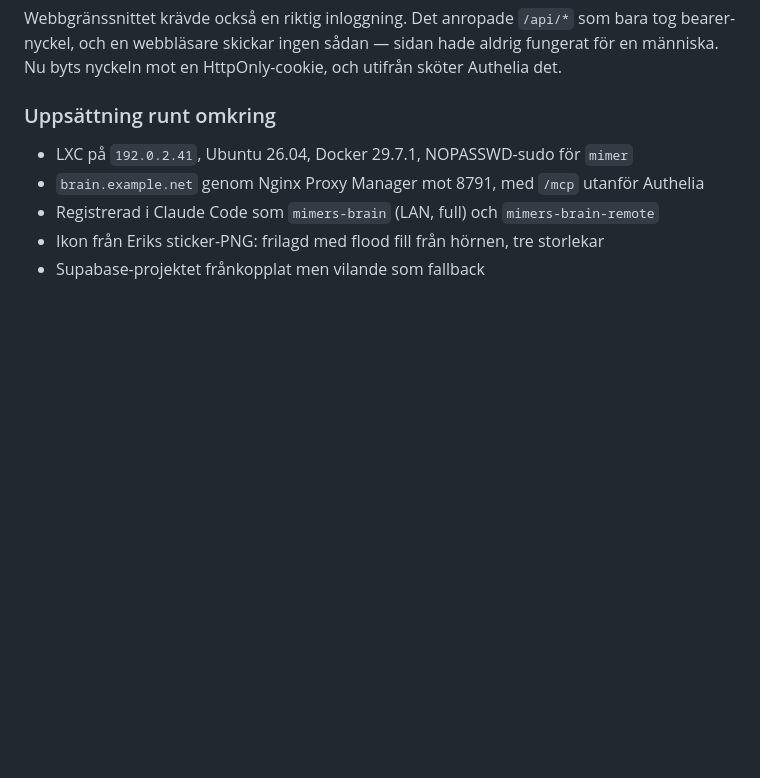
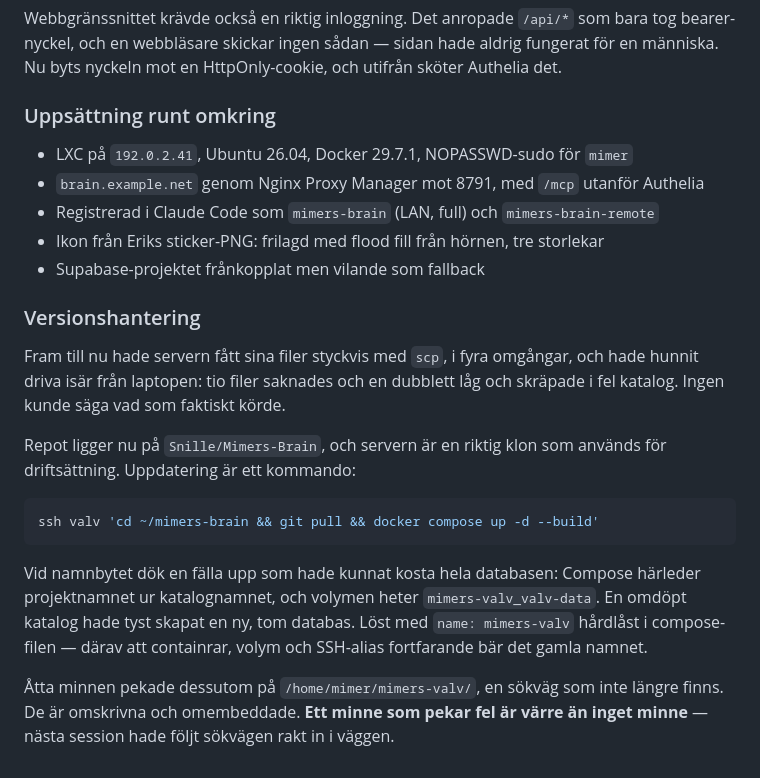
Before and after one commit to Snille/Mimers-Brain, a Markdown page: history.md, the part around the change. Rendered like a GitHub page; blank space fills up the shorter version.

Commit message:
Record the git migration and the compose project-name trap
The server is now a clone rather than a pile of scp'd files, and eight stored
memories pointed at the old path after the rename. A memory that points
somewhere wrong is worse than no memory.

Co-Authored-By: Claude Opus 5 <noreply@anthropic.com>

````diff
--- a/history.md
+++ b/history.md
@@ -92,3 +92,26 @@ sköter Authelia det.
 - Registrerad i Claude Code som `mimers-brain` (LAN, full) och `mimers-brain-remote`
 - Ikon från Eriks sticker-PNG: frilagd med flood fill från hörnen, tre storlekar
 - Supabase-projektet frånkopplat men vilande som fallback
+
+### Versionshantering
+
+Fram till nu hade servern fått sina filer styckvis med `scp`, i fyra omgångar, och
+hade hunnit driva isär från laptopen: tio filer saknades och en dubblett låg och
+skräpade i fel katalog. Ingen kunde säga vad som faktiskt körde.
+
+Repot ligger nu på `Snille/Mimers-Brain`, och servern är en riktig klon som
+används för driftsättning. Uppdatering är ett kommando:
+
+```bash
+ssh valv 'cd ~/mimers-brain && git pull && docker compose up -d --build'
+```
+
+Vid namnbytet dök en fälla upp som hade kunnat kosta hela databasen: Compose
+härleder projektnamnet ur katalognamnet, och volymen heter
+`mimers-valv_valv-data`. En omdöpt katalog hade tyst skapat en ny, tom databas.
+Löst med `name: mimers-valv` hårdlåst i compose-filen — därav att containrar,
+volym och SSH-alias fortfarande bär det gamla namnet.
+
+Åtta minnen pekade dessutom på `/home/mimer/mimers-valv/`, en sökväg som inte
+längre finns. De är omskrivna och omembeddade. **Ett minne som pekar fel är värre
+än inget minne** — nästa session hade följt sökvägen rakt in i väggen.
````
